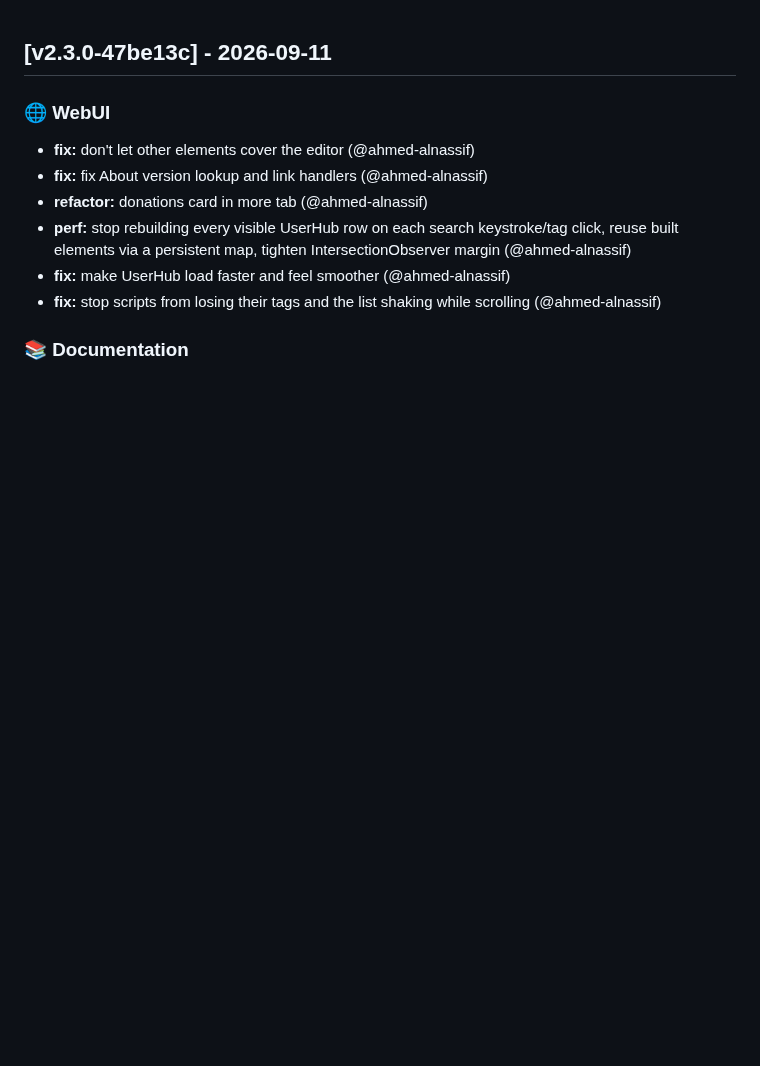
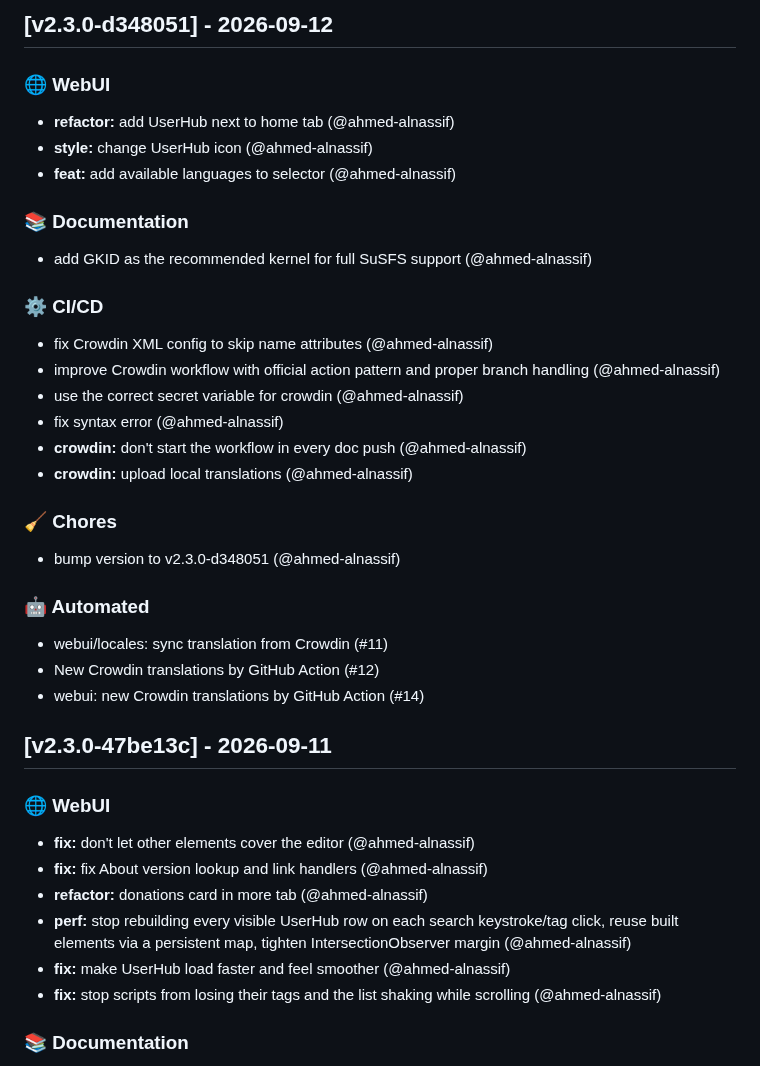
Before and after one commit to ahmed-alnassif/ReSuSFS, a Markdown page: CHANGELOG.md, the part around the change. GitHub-like rendering; blank space fills up the shorter version.

Commit message:
docs: update CHANGELOG.md for v2.3.0-d348051

```diff
--- a/CHANGELOG.md
+++ b/CHANGELOG.md
@@ -1,3 +1,35 @@
+
+## [v2.3.0-d348051] - 2026-09-12
+
+
+### 🌐 WebUI
+
+- **refactor:** add UserHub next to home tab (@ahmed-alnassif)
+- **style:** change UserHub icon (@ahmed-alnassif)
+- **feat:** add available languages to selector (@ahmed-alnassif)
+
+### 📚 Documentation
+
+- add GKID as the recommended kernel for full SuSFS support (@ahmed-alnassif)
+
+### ⚙️ CI/CD
+
+- fix Crowdin XML config to skip name attributes (@ahmed-alnassif)
+- improve Crowdin workflow with official action pattern and proper branch handling (@ahmed-alnassif)
+- use the correct secret variable for crowdin (@ahmed-alnassif)
+- fix syntax error (@ahmed-alnassif)
+- **crowdin:** don't start the workflow in every doc push (@ahmed-alnassif)
+- **crowdin:** upload local translations (@ahmed-alnassif)
+
+### 🧹 Chores
+
+- bump version to v2.3.0-d348051 (@ahmed-alnassif)
+
+### 🤖 Automated
+
+- webui/locales: sync translation from Crowdin (#11)
+- New Crowdin translations by GitHub Action (#12)
+- webui: new Crowdin translations by GitHub Action (#14)
 
 ## [v2.3.0-47be13c] - 2026-09-11
 
```
